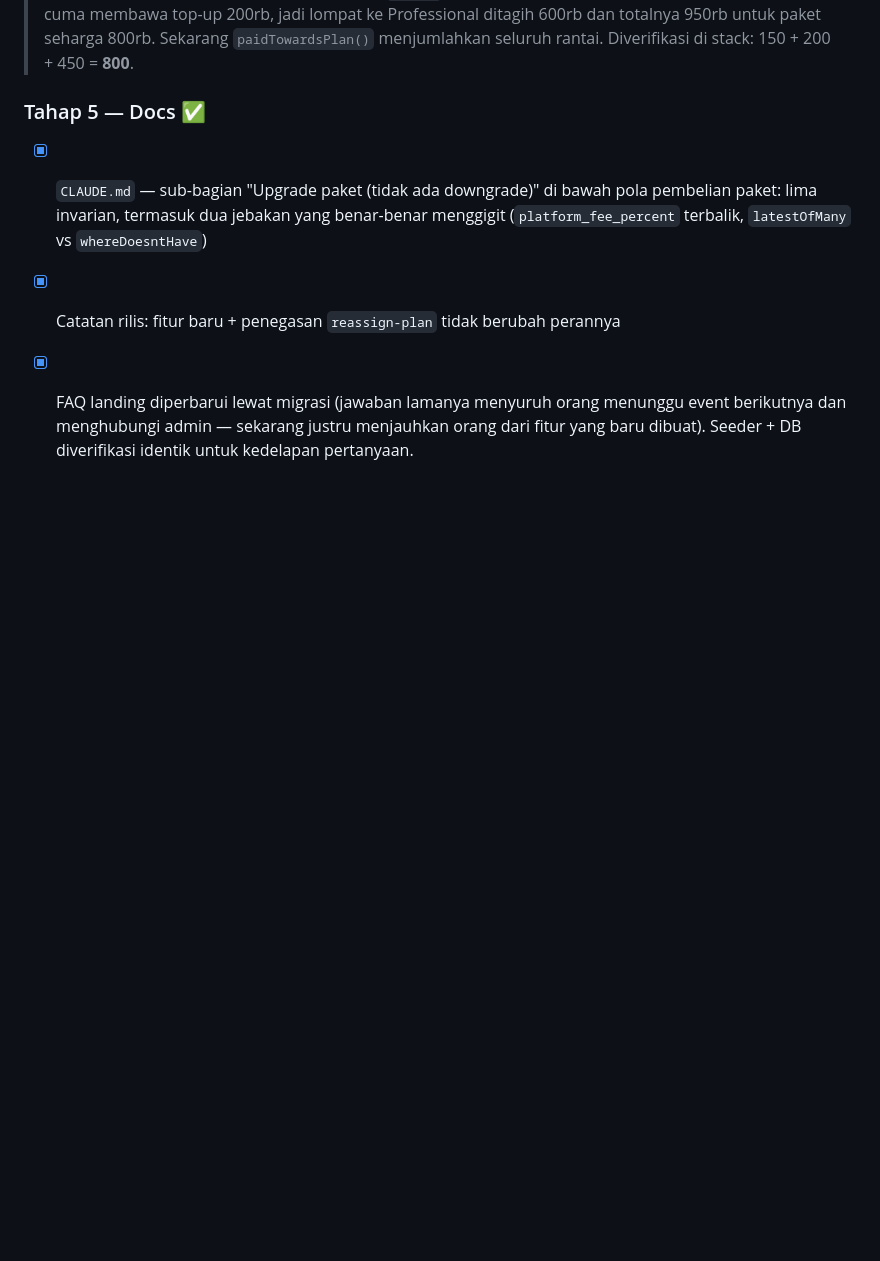
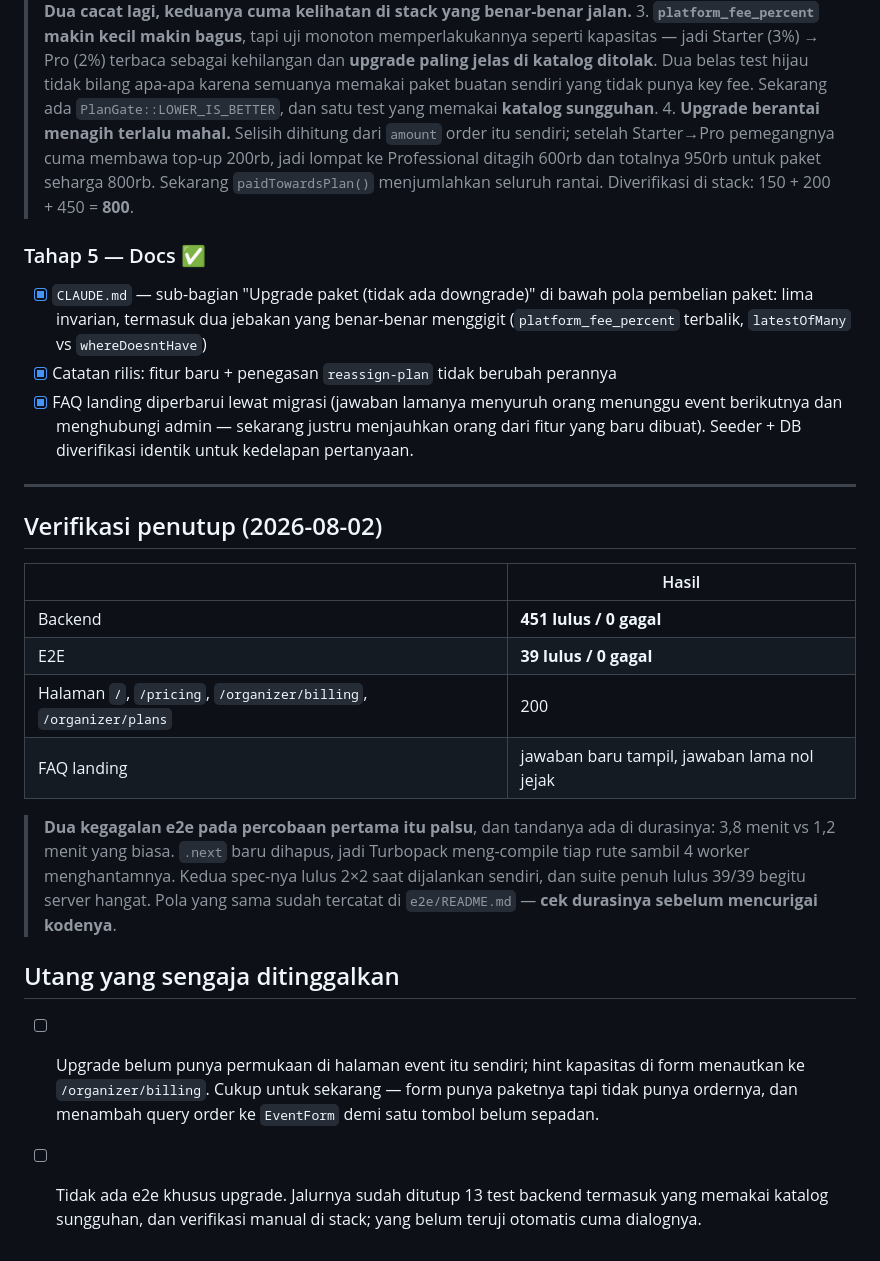
Before and after one commit to ammarwj/flotech, a Markdown page: docs/plan-upgrade-progress.md, the part around the change. GitHub-like rendering; blank space fills up the shorter version.

Commit message:
docs: catat verifikasi penutup upgrade paket
451 test backend dan 39 e2e lulus, halaman publik 200, FAQ baru tampil di
landing tanpa sisa jawaban lama.

Dua kegagalan e2e di percobaan pertama palsu, dan tandanya ada di durasinya:
3,8 menit lawan 1,2 menit yang biasa. .next baru dihapus jadi Turbopack
meng-compile tiap rute sambil empat worker menghantamnya. Kedua spec lulus 2x2
saat dijalankan sendiri dan suite penuh lulus 39/39 begitu servernya hangat.
Dicatat supaya kegagalan sejenis dicek durasinya dulu, bukan langsung dikejar
sebagai regresi.

Dua utang ditulis terbuka: upgrade belum punya tombol di halaman event itu
sendiri, dan belum ada e2e khusus untuk dialognya.

```diff
--- a/docs/plan-upgrade-progress.md
+++ b/docs/plan-upgrade-progress.md
@@ -124,3 +124,29 @@ bukan saat lunas.
 - [x] `CLAUDE.md` — sub-bagian "Upgrade paket (tidak ada downgrade)" di bawah pola pembelian paket: lima invarian, termasuk dua jebakan yang benar-benar menggigit (`platform_fee_percent` terbalik, `latestOfMany` vs `whereDoesntHave`)
 - [x] Catatan rilis: fitur baru + penegasan `reassign-plan` tidak berubah perannya
 - [x] FAQ landing diperbarui lewat migrasi (jawaban lamanya menyuruh orang menunggu event berikutnya dan menghubungi admin — sekarang justru menjauhkan orang dari fitur yang baru dibuat). Seeder + DB diverifikasi identik untuk kedelapan pertanyaan.
+
+---
+
+## Verifikasi penutup (2026-08-02)
+
+| | Hasil |
+|---|---|
+| Backend | **451 lulus / 0 gagal** |
+| E2E | **39 lulus / 0 gagal** |
+| Halaman `/`, `/pricing`, `/organizer/billing`, `/organizer/plans` | 200 |
+| FAQ landing | jawaban baru tampil, jawaban lama nol jejak |
+
+> **Dua kegagalan e2e pada percobaan pertama itu palsu**, dan tandanya ada di durasinya:
+> 3,8 menit vs 1,2 menit yang biasa. `.next` baru dihapus, jadi Turbopack meng-compile tiap
+> rute sambil 4 worker menghantamnya. Kedua spec-nya lulus 2×2 saat dijalankan sendiri, dan
+> suite penuh lulus 39/39 begitu server hangat. Pola yang sama sudah tercatat di
+> `e2e/README.md` — **cek durasinya sebelum mencurigai kodenya**.
+
+## Utang yang sengaja ditinggalkan
+
+- [ ] Upgrade belum punya permukaan di halaman event itu sendiri; hint kapasitas di form
+  menautkan ke `/organizer/billing`. Cukup untuk sekarang — form punya paketnya tapi tidak
+  punya ordernya, dan menambah query order ke `EventForm` demi satu tombol belum sepadan.
+- [ ] Tidak ada e2e khusus upgrade. Jalurnya sudah ditutup 13 test backend termasuk yang
+  memakai katalog sungguhan, dan verifikasi manual di stack; yang belum teruji otomatis
+  cuma dialognya.
```
